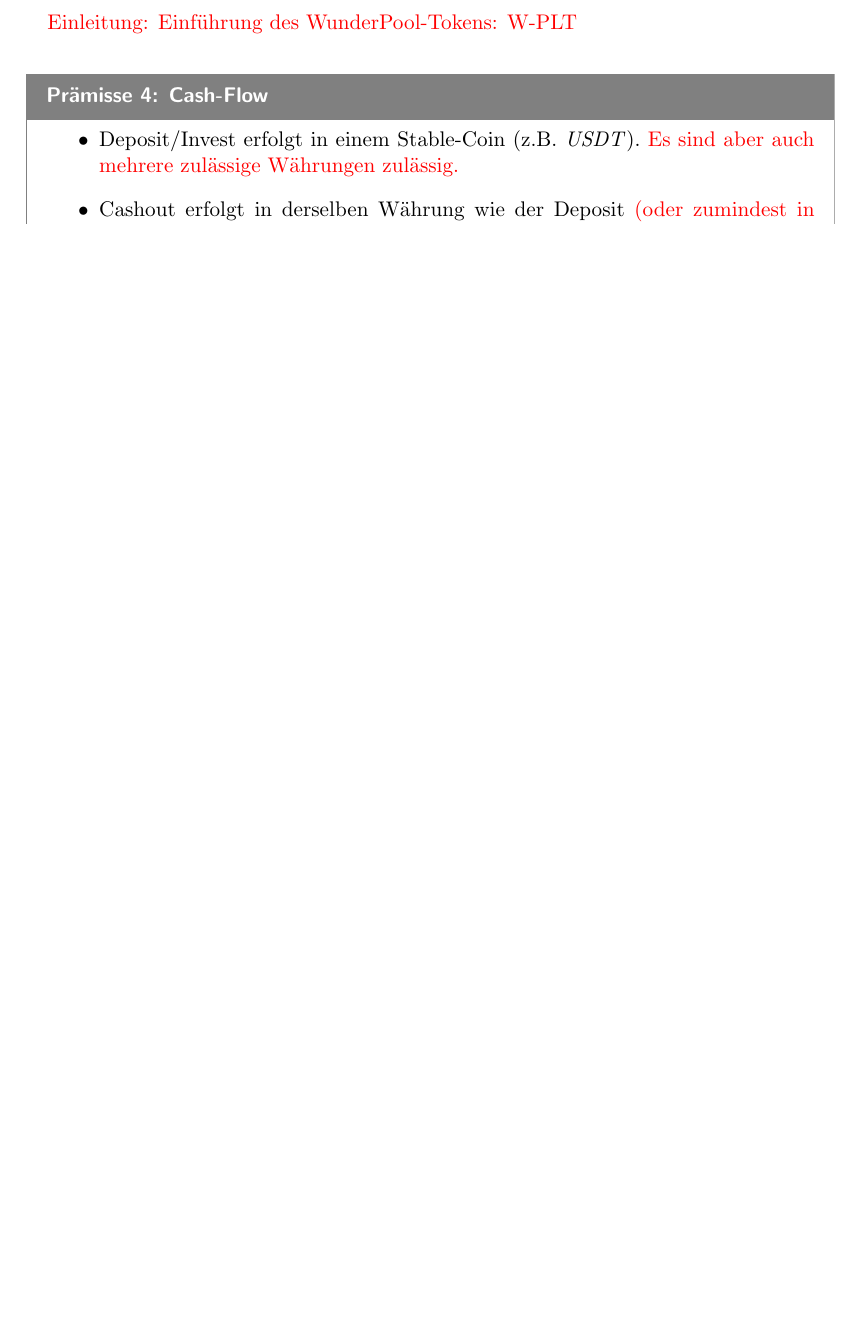
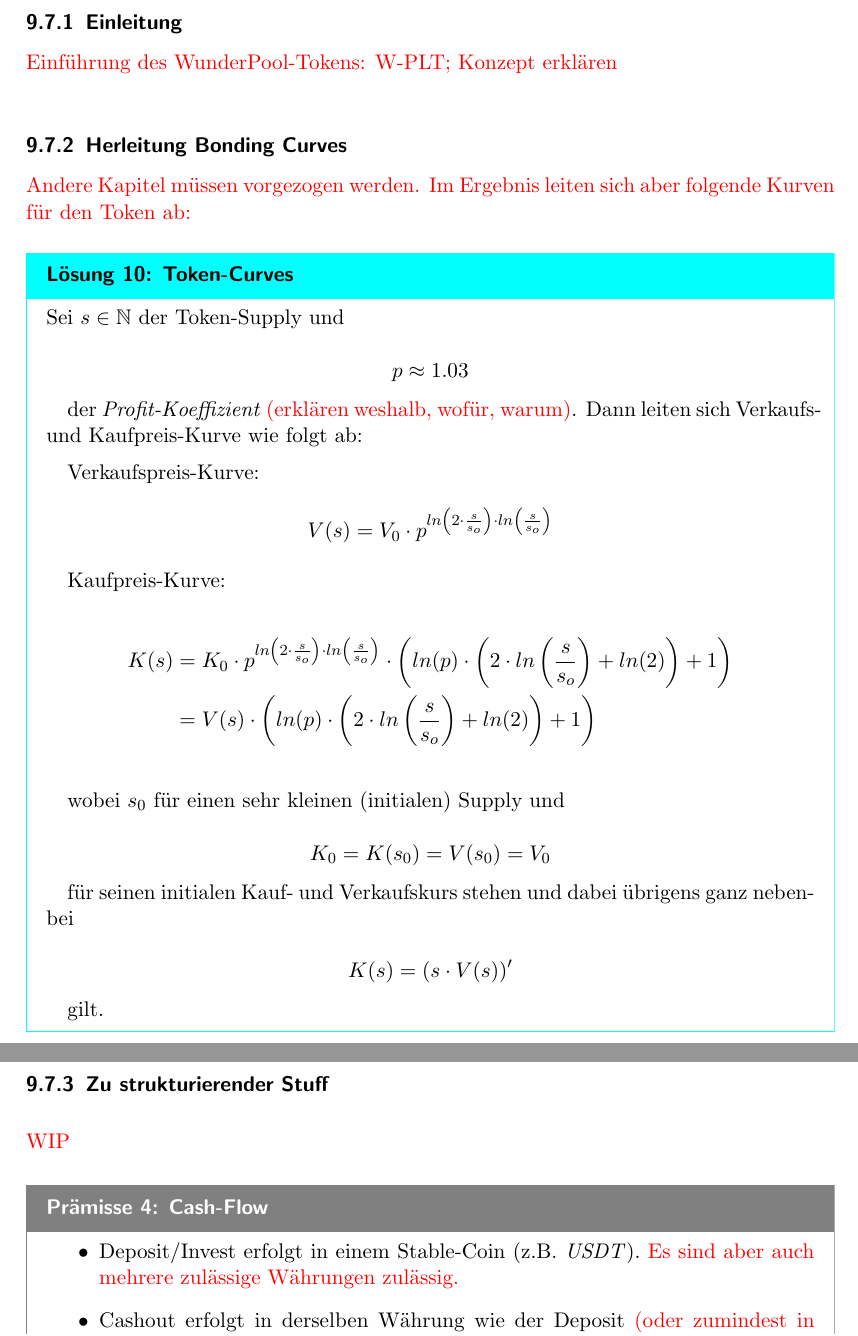
Before and after one commit to WunderPass/White-Paper, a LaTeX document (paper.tex, which reads [Pools][Economic].tex): part of page 91 of 105 before the commit and two parts of pages 91 and 92 of 106 after it, the two joined at a grey line, cut at the place of the change, the shorter picture padded with empty space. Compiled offline with pdfLaTeX.

Commit message:
Pool-Economics

```diff
--- a/[Pools][Economic].tex
+++ b/[Pools][Economic].tex
@@ -20,8 +20,70 @@
 
 \newpage
 
-\todo{Einleitung: Einführung des WunderPool-Tokens: W-PLT}
+\subsubsection{Einleitung}
 
+\todo{Einführung des WunderPool-Tokens: W-PLT; Konzept erklären}
+
+\vspace{0.5cm}
+
+\subsubsection{Herleitung Bonding Curves}
+
+\todo{Andere Kapitel müssen vorgezogen werden. Im Ergebnis leiten sich aber folgende Kurven für den Token ab:}
+
+\vspace{0.3cm}
+
+\begin{Solution}[Token-Curves]
+
+Sei $s \in \mathbb{N}$ der Token-Supply und
+
+\begin{equation*}
+p \approx 1.03
+\end{equation*}
+
+der \textit{Profit-Koeffizient} \todo{(erklären weshalb, wofür, warum)}.
+Dann leiten sich Verkaufs- und Kaufpreis-Kurve wie folgt ab:
+
+\vspace{0.2cm}
+
+Verkaufspreis-Kurve:
+
+\begin{equation*}
+V(s) = V_{0} \cdot p^{ln\left(2 \cdot \frac{s}{s_{o}}\right) \cdot ln\left(\frac{s}{s_{o}}\right)}
+\end{equation*}
+
+\vspace{0.2cm}
+
+Kaufpreis-Kurve:
+
+\begin{align*}
+K(s) &= K_{0} \cdot p^{ln\left(2 \cdot \frac{s}{s_{o}}\right) \cdot ln\left(\frac{s}{s_{o}}\right)} \cdot \left( ln(p) \cdot \left( 2 \cdot ln\left( \frac{s}{s_{o}} \right) + ln(2) \right) + 1 \right) \\
+ &= V(s) \cdot \left( ln(p) \cdot \left( 2 \cdot ln\left( \frac{s}{s_{o}} \right) + ln(2) \right) + 1 \right)
+\end{align*}
+
+\vspace{0.4cm}
+
+wobei $s_{0}$ für einen sehr kleinen (initialen) Supply und
+
+\begin{equation*}
+K_{0} = K(s_{0}) = V(s_{0}) = V_{0}
+\end{equation*}
+
+für seinen initialen Kauf- und Verkaufskurs stehen und dabei übrigens ganz nebenbei
+
+\begin{equation*}
+K(s) = \left( s \cdot V(s) \right)^{\prime}
+\end{equation*}
+
+gilt.
+
+\end{Solution}
+
+\vspace{0.5cm}
+
+\subsubsection{Zu strukturierender Stuff}
+
+\vspace{0.3cm}
+\todo{WIP}
 \vspace{0.5cm}
 
 \begin{Praemisse}[Cash-Flow]
```
Also changed, not shown: 3 other files.
